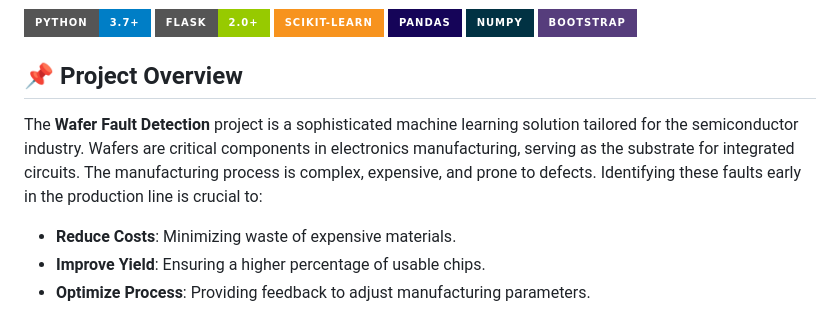
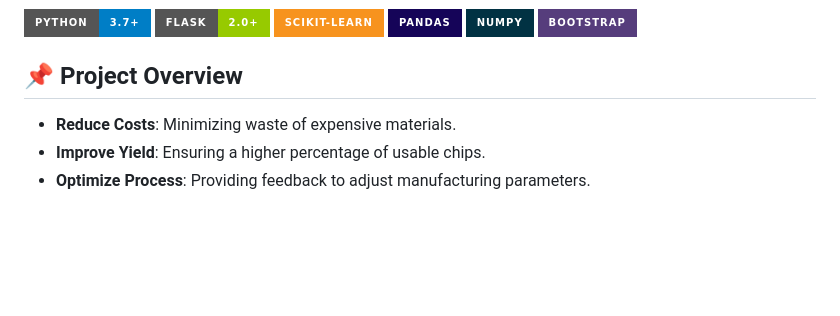
Before and after one commit to Arnab-Ghosh7/WaferFaultDetection, a Markdown page: README.md, the part around the change. Drawn GitHub-style; badges without logos; blank space fills up the shorter version.

```diff
--- a/README.md
+++ b/README.md
@@ -8,7 +8,7 @@
 
 
 ## 📌 Project Overview
-The **Wafer Fault Detection** project is a sophisticated machine learning solution tailored for the semiconductor industry. Wafers are critical components in electronics manufacturing, serving as the substrate for integrated circuits. The manufacturing process is complex, expensive, and prone to defects. Identifying these faults early in the production line is crucial to:
+
 
 *   **Reduce Costs**: Minimizing waste of expensive materials.
 *   **Improve Yield**: Ensuring a higher percentage of usable chips.
```
